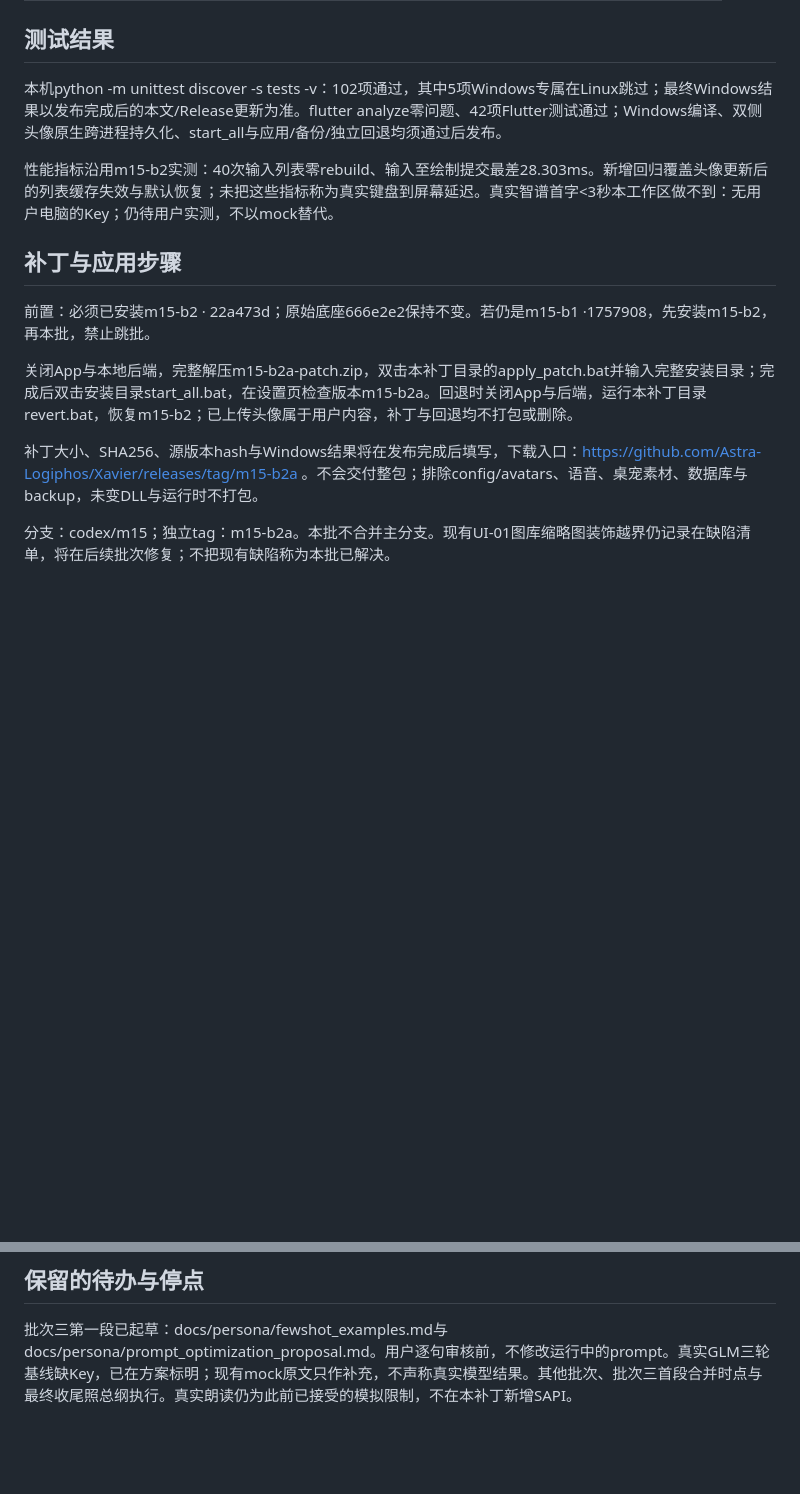
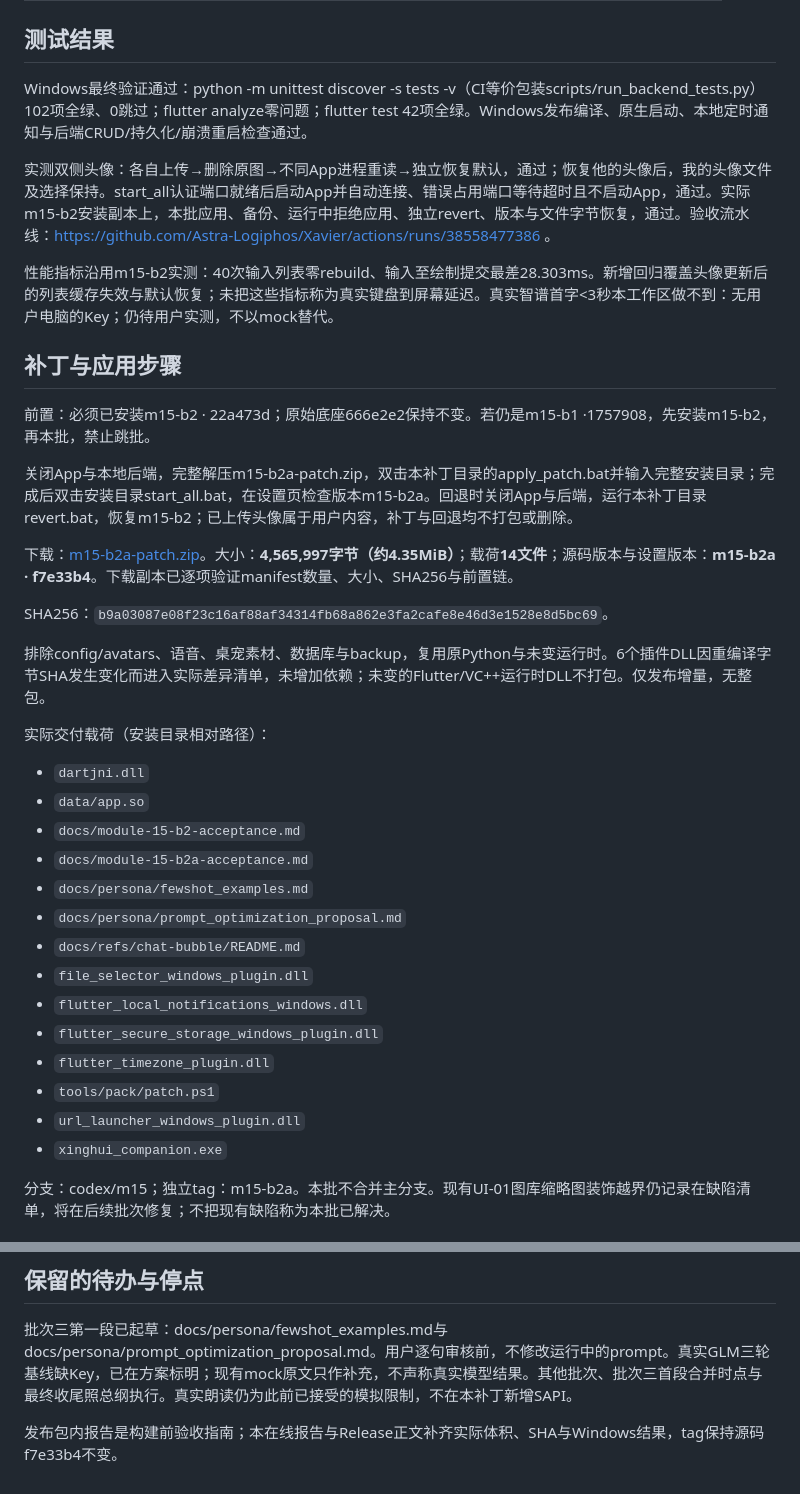
Before and after one commit to Astra-Logiphos/Xavier, a Markdown page: docs/module-15-b2a-acceptance.md, 2 parts joined by grey strips. Drawn GitHub-style; blank space fills up the shorter version.

Commit message:
Record verified dual-avatar Windows acceptance and m15-b2a checksum

```diff
--- a/docs/module-15-b2a-acceptance.md
+++ b/docs/module-15-b2a-acceptance.md
@@ -39,7 +39,9 @@
 
 ## 测试结果
 
-本机python -m unittest discover -s tests -v：102项通过，其中5项Windows专属在Linux跳过；最终Windows结果以发布完成后的本文/Release更新为准。flutter analyze零问题、42项Flutter测试通过；Windows编译、双侧头像原生跨进程持久化、start_all与应用/备份/独立回退均须通过后发布。
+Windows最终验证通过：python -m unittest discover -s tests -v（CI等价包装scripts/run_backend_tests.py）102项全绿、0跳过；flutter analyze零问题；flutter test 42项全绿。Windows发布编译、原生启动、本地定时通知与后端CRUD/持久化/崩溃重启检查通过。
+
+实测双侧头像：各自上传→删除原图→不同App进程重读→独立恢复默认，通过；恢复他的头像后，我的头像文件及选择保持。start_all认证端口就绪后启动App并自动连接、错误占用端口等待超时且不启动App，通过。实际m15-b2安装副本上，本批应用、备份、运行中拒绝应用、独立revert、版本与文件字节恢复，通过。验收流水线：https://github.com/Astra-Logiphos/Xavier/actions/runs/38558477386 。
 
 性能指标沿用m15-b2实测：40次输入列表零rebuild、输入至绘制提交最差28.303ms。新增回归覆盖头像更新后的列表缓存失效与默认恢复；未把这些指标称为真实键盘到屏幕延迟。真实智谱首字<3秒本工作区做不到：无用户电脑的Key；仍待用户实测，不以mock替代。
 
@@ -49,7 +51,29 @@
 
 关闭App与本地后端，完整解压m15-b2a-patch.zip，双击本补丁目录的apply_patch.bat并输入完整安装目录；完成后双击安装目录start_all.bat，在设置页检查版本m15-b2a。回退时关闭App与后端，运行本补丁目录revert.bat，恢复m15-b2；已上传头像属于用户内容，补丁与回退均不打包或删除。
 
-补丁大小、SHA256、源版本hash与Windows结果将在发布完成后填写，下载入口：https://github.com/Astra-Logiphos/Xavier/releases/tag/m15-b2a 。不会交付整包；排除config/avatars、语音、桌宠素材、数据库与backup，未变DLL与运行时不打包。
+下载：[m15-b2a-patch.zip](https://github.com/Astra-Logiphos/Xavier/releases/download/m15-b2a/m15-b2a-patch.zip)。大小：**4,565,997字节（约4.35MiB）**；载荷**14文件**；源码版本与设置版本：**m15-b2a · f7e33b4**。下载副本已逐项验证manifest数量、大小、SHA256与前置链。
+
+SHA256：`b9a03087e08f23c16af88af34314fb68a862e3fa2cafe8e46d3e1528e8d5bc69`。
+
+排除config/avatars、语音、桌宠素材、数据库与backup，复用原Python与未变运行时。6个插件DLL因重编译字节SHA发生变化而进入实际差异清单，未增加依赖；未变的Flutter/VC++运行时DLL不打包。仅发布增量，无整包。
+
+实际交付载荷（安装目录相对路径）：
+
+- `dartjni.dll`
+- `data/app.so`
+- `docs/module-15-b2-acceptance.md`
+- `docs/module-15-b2a-acceptance.md`
+- `docs/persona/fewshot_examples.md`
+- `docs/persona/prompt_optimization_proposal.md`
+- `docs/refs/chat-bubble/README.md`
+- `file_selector_windows_plugin.dll`
+- `flutter_local_notifications_windows.dll`
+- `flutter_secure_storage_windows_plugin.dll`
+- `flutter_timezone_plugin.dll`
+- `tools/pack/patch.ps1`
+- `url_launcher_windows_plugin.dll`
+- `xinghui_companion.exe`
+
 
 分支：codex/m15；独立tag：m15-b2a。本批不合并主分支。现有UI-01图库缩略图装饰越界仍记录在缺陷清单，将在后续批次修复；不把现有缺陷称为本批已解决。
 
@@ -65,3 +89,5 @@
 ## 保留的待办与停点
 
 批次三第一段已起草：docs/persona/fewshot_examples.md与docs/persona/prompt_optimization_proposal.md。用户逐句审核前，不修改运行中的prompt。真实GLM三轮基线缺Key，已在方案标明；现有mock原文只作补充，不声称真实模型结果。其他批次、批次三首段合并时点与最终收尾照总纲执行。真实朗读仍为此前已接受的模拟限制，不在本补丁新增SAPI。
+
+发布包内报告是构建前验收指南；本在线报告与Release正文补齐实际体积、SHA与Windows结果，tag保持源码f7e33b4不变。
```
